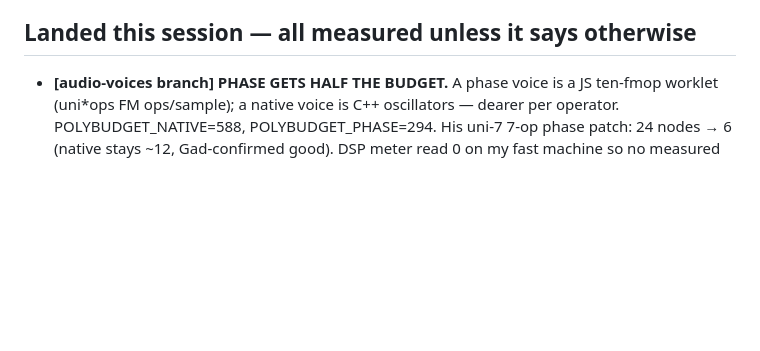
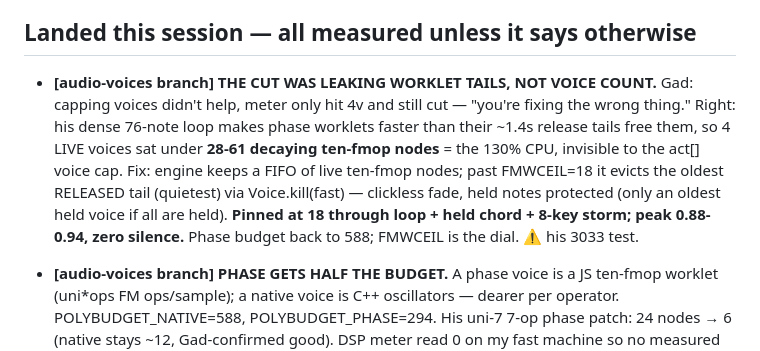
Before and after one commit to Gadbaruch/Ten, a Markdown page: NEXT.md, the part around the change. GitHub-like rendering; blank space fills up the shorter version.

Commit message:
NEXT.md: the leaking-tails fix

```diff
--- a/NEXT.md
+++ b/NEXT.md
@@ -284,6 +284,17 @@ one monoTrigger already keeps. The question to ask before writing any of it:
       the grid; only the recorded number changed.
 
 ## Landed this session — all measured unless it says otherwise
+- **[audio-voices branch] THE CUT WAS LEAKING WORKLET TAILS, NOT VOICE COUNT.**
+  Gad: capping voices didn't help, meter only hit 4v and still cut — "you're
+  fixing the wrong thing." Right: his dense 76-note loop makes phase worklets
+  faster than their ~1.4s release tails free them, so 4 LIVE voices sat under
+  **28-61 decaying ten-fmop nodes** = the 130% CPU, invisible to the act[]
+  voice cap. Fix: engine keeps a FIFO of live ten-fmop nodes; past FMWCEIL=18
+  it evicts the oldest RELEASED tail (quietest) via Voice.kill(fast) — clickless
+  fade, held notes protected (only an oldest held voice if all are held).
+  **Pinned at 18 through loop + held chord + 8-key storm; peak 0.88-0.94, zero
+  silence.** Phase budget back to 588; FMWCEIL is the dial. ⚠ his 3033 test.
+
 - **[audio-voices branch] PHASE GETS HALF THE BUDGET.** A phase voice is a JS
   ten-fmop worklet (uni*ops FM ops/sample); a native voice is C++ oscillators —
   dearer per operator. POLYBUDGET_NATIVE=588, POLYBUDGET_PHASE=294. His uni-7
```
